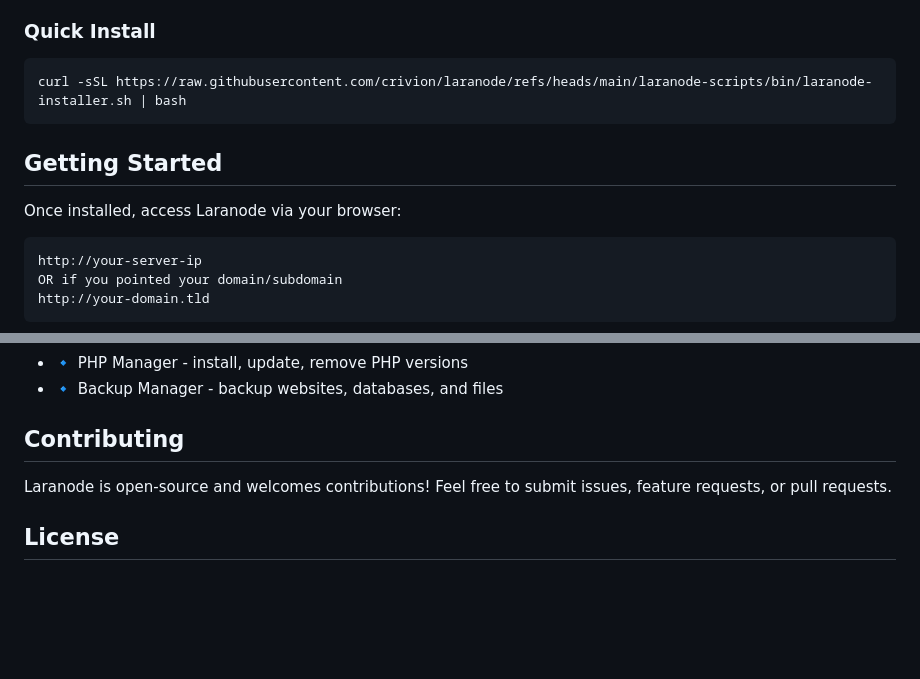
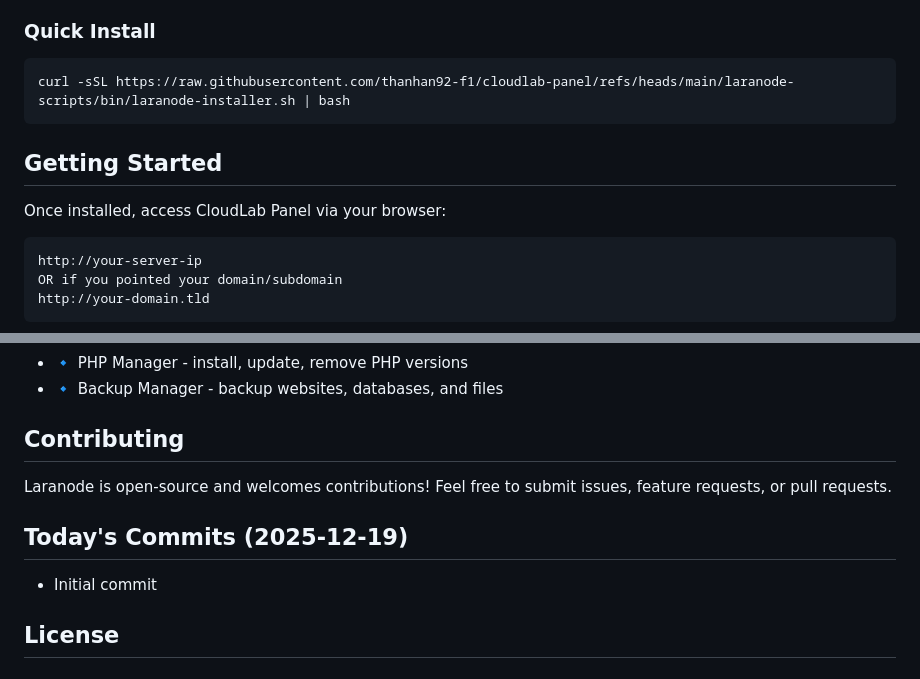
Before and after one commit to thanhan92-f1/cloudlab-panel, a Markdown page: README.md, 2 parts joined by grey strips. GitHub-like rendering; blank space fills up the shorter version.

Commit message:
Update README.md with today's commit summary (2025-12-19)

````diff
--- a/README.md
+++ b/README.md
@@ -36,11 +36,11 @@ Laranode can be installed on a FRESH VPS or dedicated server.
 
 ### Quick Install
 ```bash
-curl -sSL https://raw.githubusercontent.com/crivion/laranode/refs/heads/main/laranode-scripts/bin/laranode-installer.sh | bash
+curl -sSL https://raw.githubusercontent.com/thanhan92-f1/cloudlab-panel/refs/heads/main/laranode-scripts/bin/laranode-installer.sh | bash
 ```
 
 ## Getting Started
-Once installed, access Laranode via your browser:
+Once installed, access CloudLab Panel via your browser:
 ```
 http://your-server-ip
 OR if you pointed your domain/subdomain
@@ -75,6 +75,10 @@ Login with the credentials provided during installation.
 ## Contributing
 Laranode is open-source and welcomes contributions! Feel free to submit issues, feature requests, or pull requests.
 
+## Today's Commits (2025-12-19)
+
+- Initial commit
+
 ## License
 Laranode is open-source and released under the [MIT license](https://opensource.org/licenses/MIT).
 ---
````
